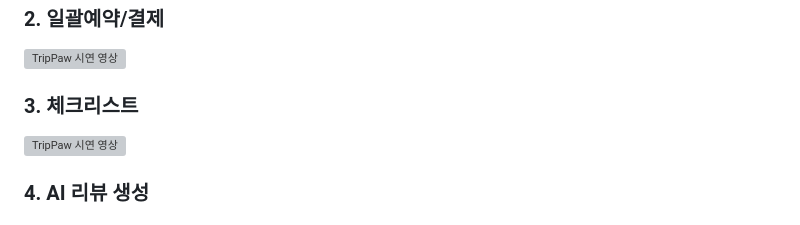
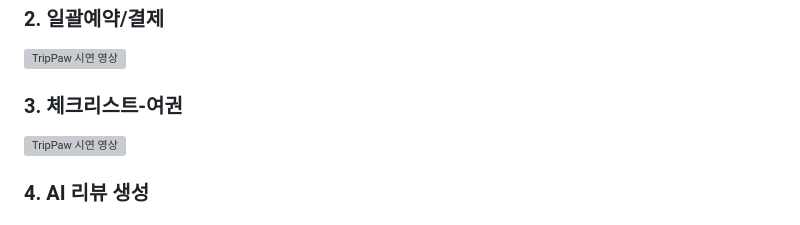
Before and after one commit to syeon279/tripPaw, a Markdown page: README.md, the part around the change. GitHub-like rendering; grey boxes are pictures that could not be loaded.

```diff
--- a/README.md
+++ b/README.md
@@ -204,7 +204,7 @@ Notion, GitHub, KakaoTalk
 
 [![TripPaw 시연 영상](https://github.com/user-attachments/assets/f8d54d29-b318-43eb-afac-5ee99dc58c05)](https://youtu.be/e_rdrCIfam0)
 
-### 3. 체크리스트
+### 3. 체크리스트-여권
 [![TripPaw 시연 영상](https://github.com/user-attachments/assets/0c79e16c-7a89-480a-93ca-9abcbb8add4a)](https://youtu.be/1OsTD4pHRkc)
 
 ### 4. AI 리뷰 생성
```
